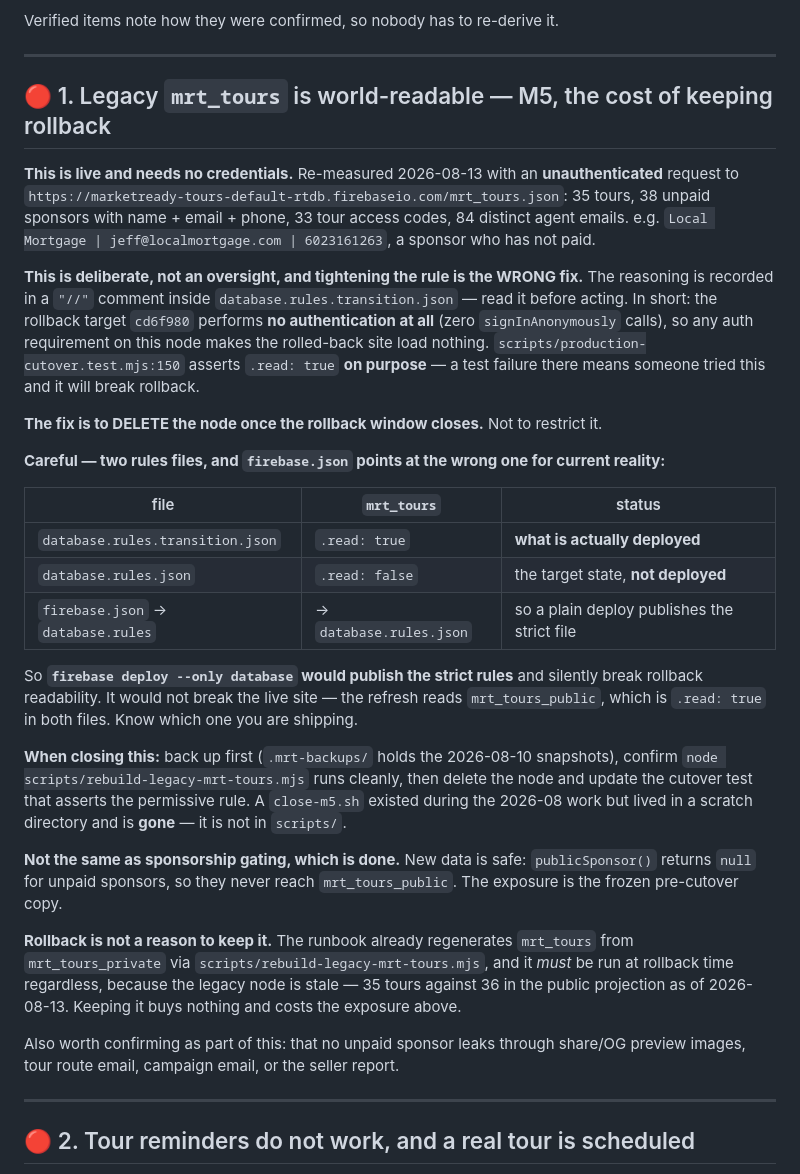
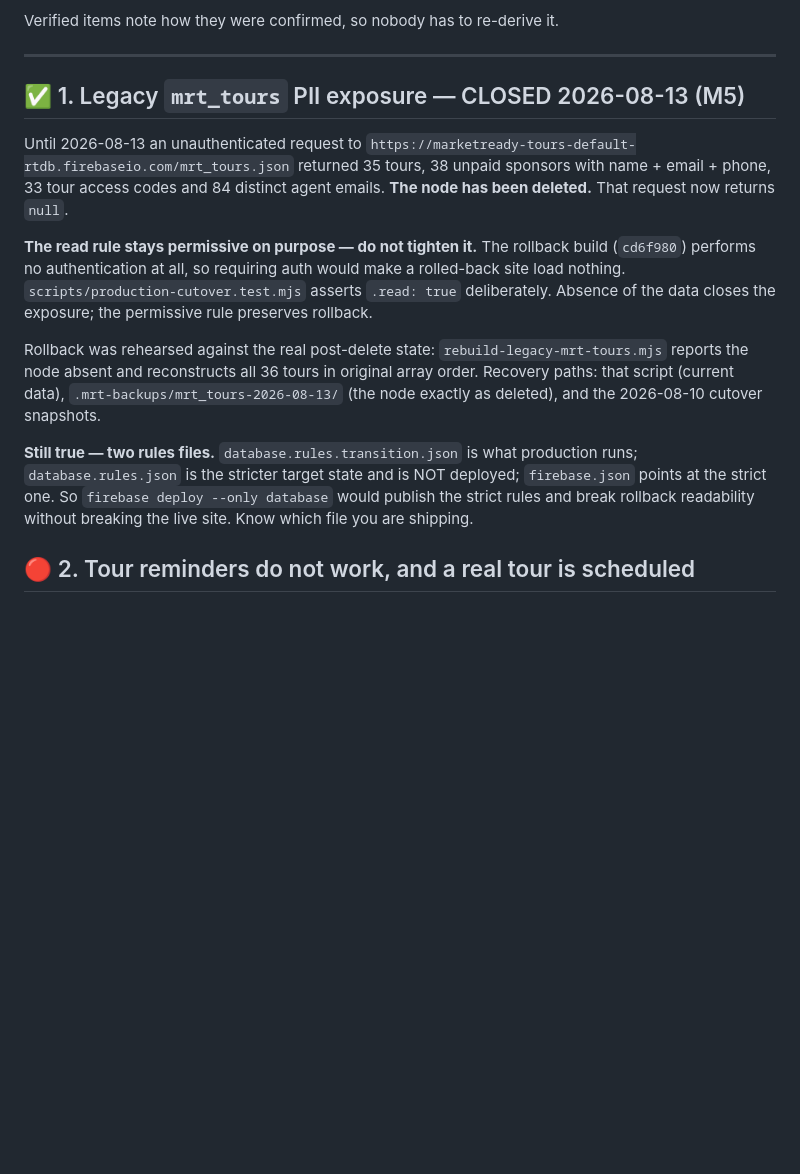
Before and after one commit to braydondennis-ux/marketreadytours, a Markdown page: docs/TODO.md, the part around the change. Rendered like a GitHub page; blank space fills up the shorter version.

```diff
--- a/docs/TODO.md
+++ b/docs/TODO.md
@@ -6,52 +6,27 @@ Verified items note how they were confirmed, so nobody has to re-derive it.
 
 ---
 
-## 🔴 1. Legacy `mrt_tours` is world-readable — M5, the cost of keeping rollback
+## ✅ 1. Legacy `mrt_tours` PII exposure — CLOSED 2026-08-13 (M5)
 
-**This is live and needs no credentials.** Re-measured 2026-08-13 with an **unauthenticated**
-request to `https://marketready-tours-default-rtdb.firebaseio.com/mrt_tours.json`: 35 tours, 38
-unpaid sponsors with name + email + phone, 33 tour access codes, 84 distinct agent emails. e.g.
-`Local Mortgage | jeff@localmortgage.com | 6023161263`, a sponsor who has not paid.
+Until 2026-08-13 an unauthenticated request to
+`https://marketready-tours-default-rtdb.firebaseio.com/mrt_tours.json` returned 35 tours, 38
+unpaid sponsors with name + email + phone, 33 tour access codes and 84 distinct agent emails.
+**The node has been deleted.** That request now returns `null`.
 
-**This is deliberate, not an oversight, and tightening the rule is the WRONG fix.** The reasoning
-is recorded in a `"//"` comment inside `database.rules.transition.json` — read it before acting.
-In short: the rollback target `cd6f980` performs **no authentication at all** (zero
-`signInAnonymously` calls), so any auth requirement on this node makes the rolled-back site load
-nothing. `scripts/production-cutover.test.mjs:150` asserts `.read: true` **on purpose** — a test
-failure there means someone tried this and it will break rollback.
+**The read rule stays permissive on purpose — do not tighten it.** The rollback build
+(`cd6f980`) performs no authentication at all, so requiring auth would make a rolled-back site
+load nothing. `scripts/production-cutover.test.mjs` asserts `.read: true` deliberately. Absence
+of the data closes the exposure; the permissive rule preserves rollback.
 
-**The fix is to DELETE the node once the rollback window closes.** Not to restrict it.
+Rollback was rehearsed against the real post-delete state: `rebuild-legacy-mrt-tours.mjs`
+reports the node absent and reconstructs all 36 tours in original array order. Recovery paths:
+that script (current data), `.mrt-backups/mrt_tours-2026-08-13/` (the node exactly as deleted),
+and the 2026-08-10 cutover snapshots.
 
-**Careful — two rules files, and `firebase.json` points at the wrong one for current reality:**
-
-| file | `mrt_tours` | status |
-| --- | --- | --- |
-| `database.rules.transition.json` | `.read: true` | **what is actually deployed** |
-| `database.rules.json` | `.read: false` | the target state, **not deployed** |
-| `firebase.json` → `database.rules` | → `database.rules.json` | so a plain deploy publishes the strict file |
-
-So **`firebase deploy --only database` would publish the strict rules** and silently break
-rollback readability. It would not break the live site — the refresh reads `mrt_tours_public`,
-which is `.read: true` in both files. Know which one you are shipping.
-
-**When closing this:** back up first (`.mrt-backups/` holds the 2026-08-10 snapshots), confirm
-`node scripts/rebuild-legacy-mrt-tours.mjs` runs cleanly, then delete the node and update the
-cutover test that asserts the permissive rule. A `close-m5.sh` existed during the 2026-08 work
-but lived in a scratch directory and is **gone** — it is not in `scripts/`.
-
-**Not the same as sponsorship gating, which is done.** New data is safe: `publicSponsor()`
-returns `null` for unpaid sponsors, so they never reach `mrt_tours_public`. The exposure is the
-frozen pre-cutover copy.
-
-**Rollback is not a reason to keep it.** The runbook already regenerates `mrt_tours` from
-`mrt_tours_private` via `scripts/rebuild-legacy-mrt-tours.mjs`, and it *must* be run at rollback
-time regardless, because the legacy node is stale — 35 tours against 36 in the public projection
-as of 2026-08-13. Keeping it buys nothing and costs the exposure above.
-
-Also worth confirming as part of this: that no unpaid sponsor leaks through share/OG preview
-images, tour route email, campaign email, or the seller report.
-
----
+**Still true — two rules files.** `database.rules.transition.json` is what production runs;
+`database.rules.json` is the stricter target state and is NOT deployed; `firebase.json` points
+at the strict one. So `firebase deploy --only database` would publish the strict rules and break
+rollback readability without breaking the live site. Know which file you are shipping.
 
 ## 🔴 2. Tour reminders do not work, and a real tour is scheduled
 
```
Also changed, not shown: HANDOFF.md (+14 -9 lines), SECURITY_NOTES.md (+11 -12 lines).
